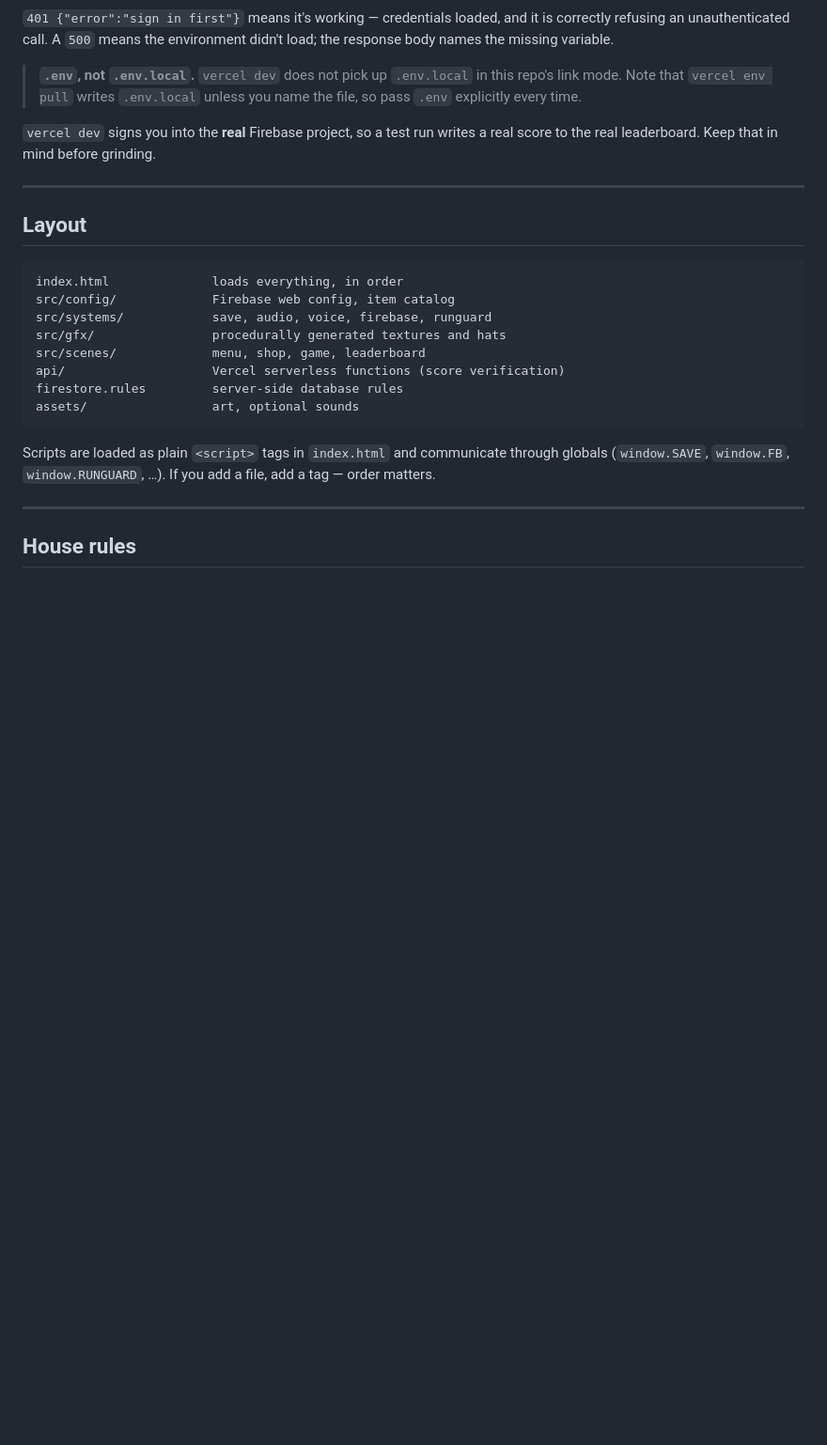
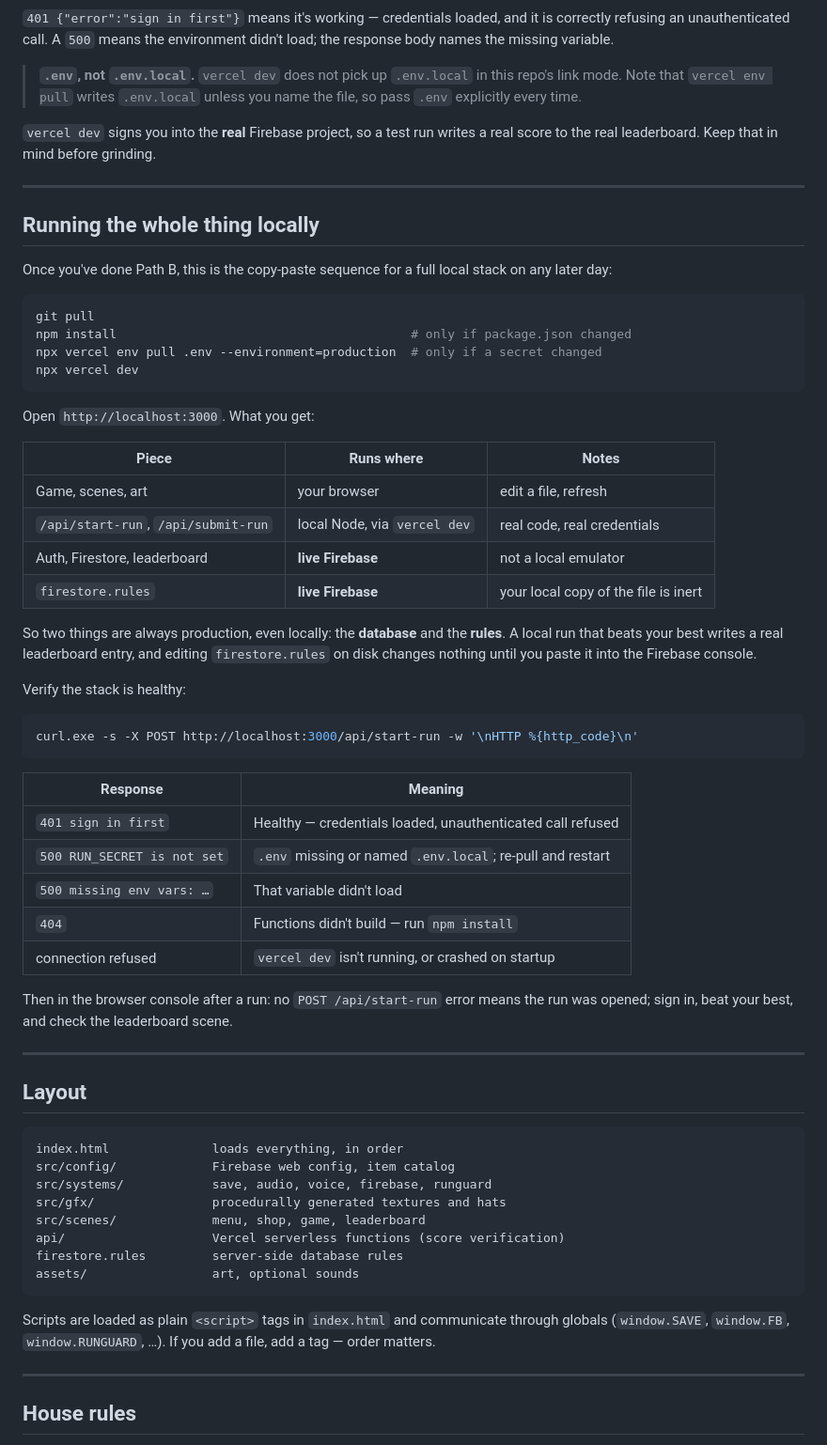
Before and after one commit to YossiAbutbul/TrumpJump-Hormuz, a Markdown page: CONTRIBUTING.md, the part around the change. Shown at 94% size. Drawn GitHub-style; blank space fills up the shorter version.

Commit message:
Document the full local stack in CONTRIBUTING

````diff
--- a/CONTRIBUTING.md
+++ b/CONTRIBUTING.md
@@ -81,6 +81,51 @@ a real score to the real leaderboard. Keep that in mind before grinding.
 
 ---
 
+## Running the whole thing locally
+
+Once you've done Path B, this is the copy-paste sequence for a full local stack
+on any later day:
+
+```bash
+git pull
+npm install                                        # only if package.json changed
+npx vercel env pull .env --environment=production  # only if a secret changed
+npx vercel dev
+```
+
+Open `http://localhost:3000`. What you get:
+
+| Piece | Runs where | Notes |
+|---|---|---|
+| Game, scenes, art | your browser | edit a file, refresh |
+| `/api/start-run`, `/api/submit-run` | local Node, via `vercel dev` | real code, real credentials |
+| Auth, Firestore, leaderboard | **live Firebase** | not a local emulator |
+| `firestore.rules` | **live Firebase** | your local copy of the file is inert |
+
+So two things are always production, even locally: the **database** and the
+**rules**. A local run that beats your best writes a real leaderboard entry, and
+editing `firestore.rules` on disk changes nothing until you paste it into the
+Firebase console.
+
+Verify the stack is healthy:
+
+```bash
+curl.exe -s -X POST http://localhost:3000/api/start-run -w '\nHTTP %{http_code}\n'
+```
+
+| Response | Meaning |
+|---|---|
+| `401 sign in first` | Healthy — credentials loaded, unauthenticated call refused |
+| `500 RUN_SECRET is not set` | `.env` missing or named `.env.local`; re-pull and restart |
+| `500 missing env vars: …` | That variable didn't load |
+| `404` | Functions didn't build — run `npm install` |
+| connection refused | `vercel dev` isn't running, or crashed on startup |
+
+Then in the browser console after a run: no `POST /api/start-run` error means
+the run was opened; sign in, beat your best, and check the leaderboard scene.
+
+---
+
 ## Layout
 
 ```
````
